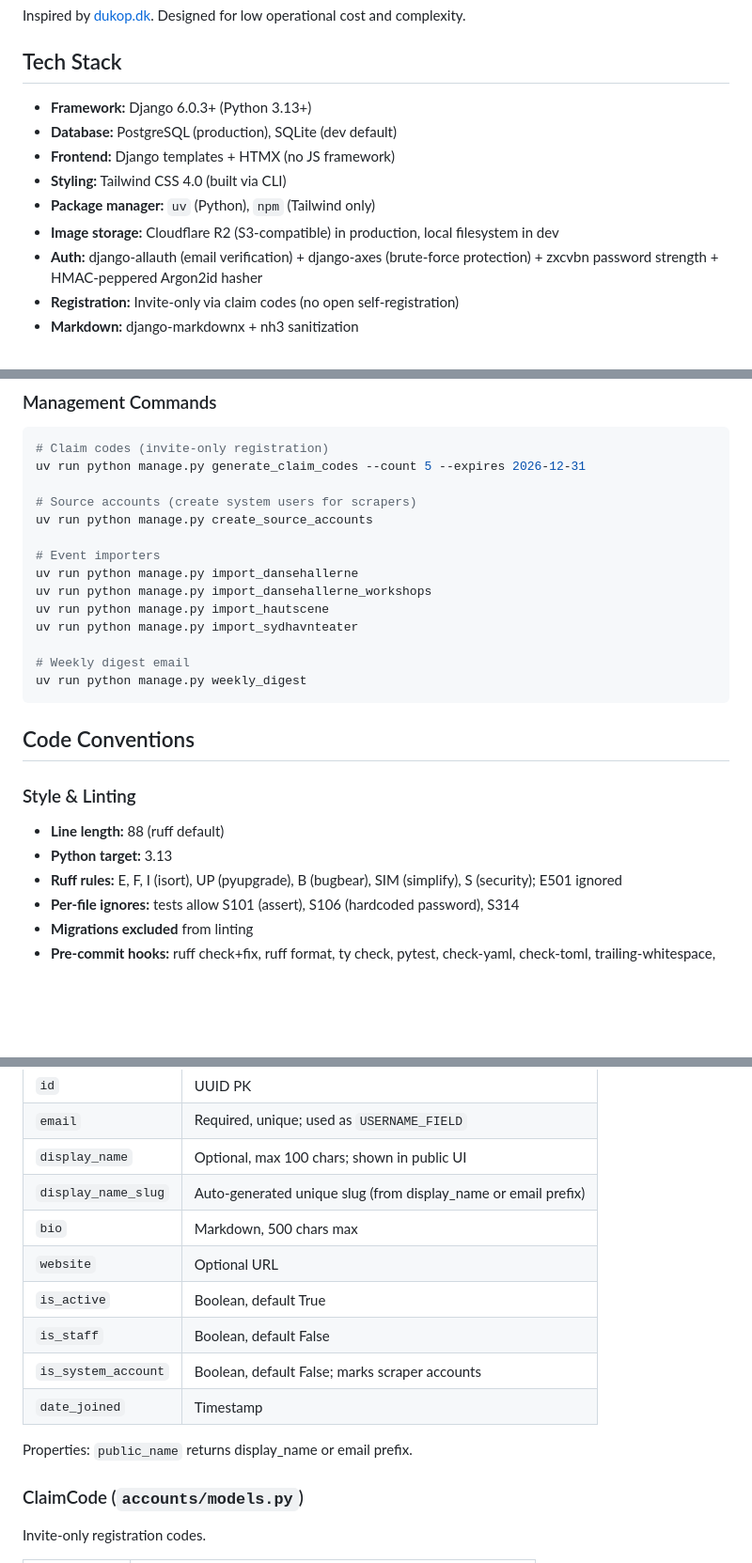
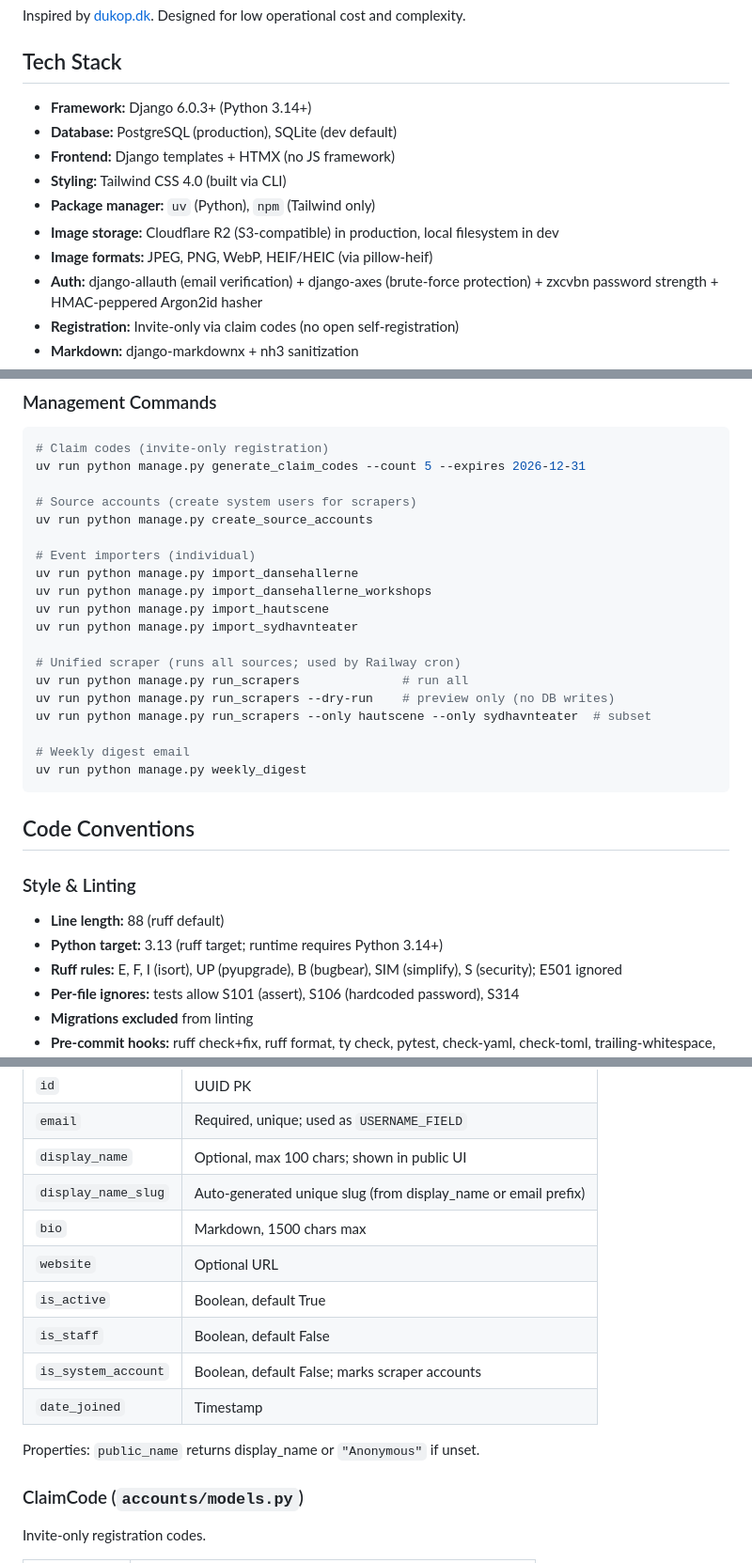
Before and after one commit to ariansajina/pleskal, a Markdown page: CLAUDE.md, 3 parts joined by grey strips. Shown at 94% size. GitHub-like rendering; blank space fills up the shorter version.

Commit message:
Update CLAUDE.md to reflect current codebase state
- Correct Python requirement: 3.14+ (was 3.13+)
- Document HEIF/HEIC image support via pillow-heif
- Add run_scrapers unified management command (used by Railway cron)
- Fix User.bio max_length: 1500 chars (was incorrectly documented as 500)
- Fix User.public_name: returns "Anonymous" not email prefix
- Clarify ruff target-version vs runtime Python requirement
- Document railway.cron.toml scheduled scraper execution

https://claude.ai/code/session_014uTMeg1UWeFhJiczXX2JML

```diff
--- a/CLAUDE.md
+++ b/CLAUDE.md
@@ -8,12 +8,13 @@ Inspired by [dukop.dk](https://dukop.dk). Designed for low operational cost and
 
 ## Tech Stack
 
-- **Framework:** Django 6.0.3+ (Python 3.13+)
+- **Framework:** Django 6.0.3+ (Python 3.14+)
 - **Database:** PostgreSQL (production), SQLite (dev default)
 - **Frontend:** Django templates + HTMX (no JS framework)
 - **Styling:** Tailwind CSS 4.0 (built via CLI)
 - **Package manager:** `uv` (Python), `npm` (Tailwind only)
 - **Image storage:** Cloudflare R2 (S3-compatible) in production, local filesystem in dev
+- **Image formats:** JPEG, PNG, WebP, HEIF/HEIC (via pillow-heif)
 - **Auth:** django-allauth (email verification) + django-axes (brute-force protection) + zxcvbn password strength + HMAC-peppered Argon2id hasher
 - **Registration:** Invite-only via claim codes (no open self-registration)
 - **Markdown:** django-markdownx + nh3 sanitization
@@ -143,11 +145,16 @@ uv run python manage.py generate_claim_codes --count 5 --expires 2026-12-31
 # Source accounts (create system users for scrapers)
 uv run python manage.py create_source_accounts
 
-# Event importers
+# Event importers (individual)
 uv run python manage.py import_dansehallerne
 uv run python manage.py import_dansehallerne_workshops
 uv run python manage.py import_hautscene
 uv run python manage.py import_sydhavnteater
+
+# Unified scraper (runs all sources; used by Railway cron)
+uv run python manage.py run_scrapers              # run all
+uv run python manage.py run_scrapers --dry-run    # preview only (no DB writes)
+uv run python manage.py run_scrapers --only hautscene --only sydhavnteater  # subset
 
 # Weekly digest email
 uv run python manage.py weekly_digest
@@ -158,7 +165,7 @@ uv run python manage.py weekly_digest
 ### Style & Linting
 
 - **Line length:** 88 (ruff default)
-- **Python target:** 3.13
+- **Python target:** 3.13 (ruff target; runtime requires Python 3.14+)
 - **Ruff rules:** E, F, I (isort), UP (pyupgrade), B (bugbear), SIM (simplify), S (security); E501 ignored
 - **Per-file ignores:** tests allow S101 (assert), S106 (hardcoded password), S314
 - **Migrations excluded** from linting
@@ -228,14 +235,14 @@ Extends `AbstractBaseUser` + `PermissionsMixin`, UUID primary key, email-based a
 | `email` | Required, unique; used as `USERNAME_FIELD` |
 | `display_name` | Optional, max 100 chars; shown in public UI |
 | `display_name_slug` | Auto-generated unique slug (from display_name or email prefix) |
-| `bio` | Markdown, 500 chars max |
+| `bio` | Markdown, 1500 chars max |
 | `website` | Optional URL |
 | `is_active` | Boolean, default True |
 | `is_staff` | Boolean, default False |
 | `is_system_account` | Boolean, default False; marks scraper accounts |
 | `date_joined` | Timestamp |
 
-Properties: `public_name` returns display_name or email prefix.
+Properties: `public_name` returns display_name or `"Anonymous"` if unset.
 
 ### ClaimCode (`accounts/models.py`)
 
```
Also changed, not shown: other parts of CLAUDE.md (+2 -0 lines).
